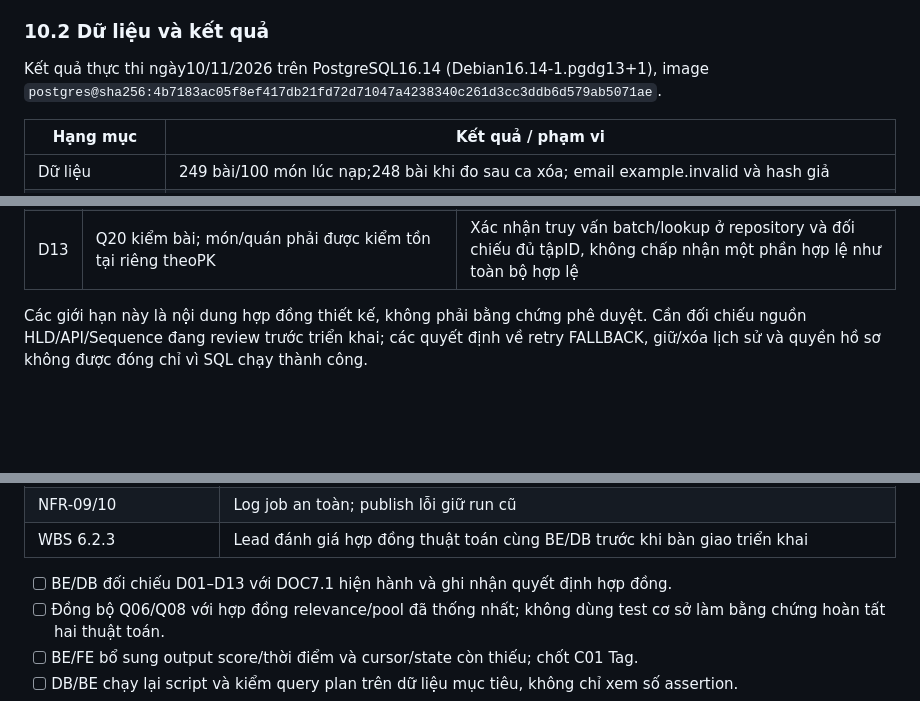
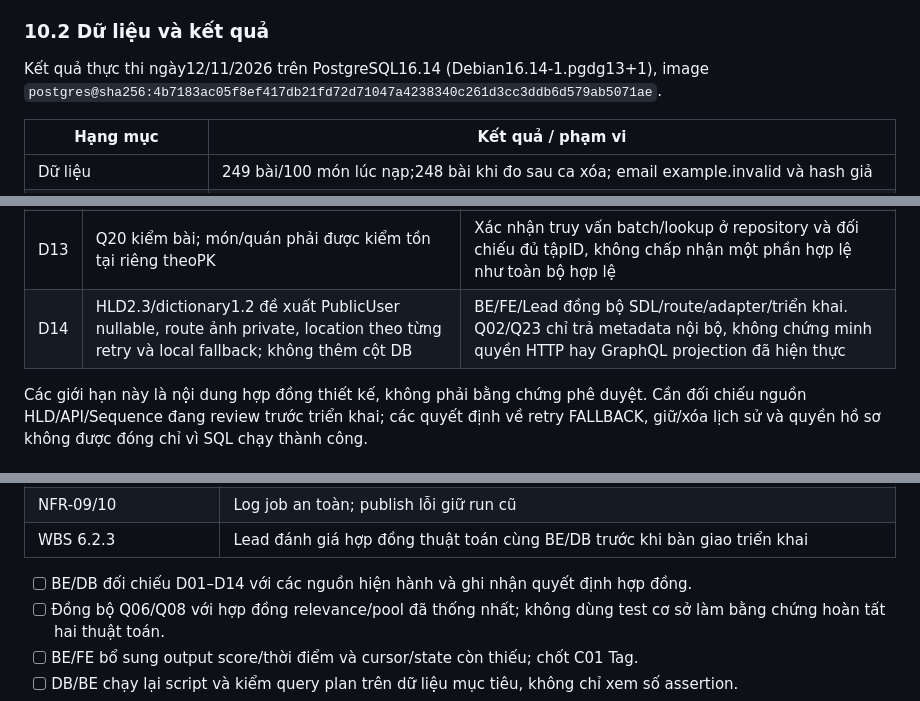
Before and after one commit to anqp5002/ToMateTo, a Markdown page: docs/thiet_ke/7.1-A.1_truy_van_chi_muc_db.md, 3 parts joined by grey strips. Rendered like a GitHub page; blank space fills up the shorter version.

```diff
--- a/docs/thiet_ke/7.1-A.1_truy_van_chi_muc_db.md
+++ b/docs/thiet_ke/7.1-A.1_truy_van_chi_muc_db.md
@@ -352,7 +352,7 @@ Script dùng Python standard library, trích khối DDL trong DOC6.4-B và nạp
 
 ### 10.2 Dữ liệu và kết quả
 
-Kết quả thực thi ngày10/11/2026 trên PostgreSQL16.14 (Debian16.14-1.pgdg13+1), image `postgres@sha256:4b7183ac05f8ef417db21fd72d71047a4238340c261d3cc3ddb6d579ab5071ae`.
+Kết quả thực thi ngày12/11/2026 trên PostgreSQL16.14 (Debian16.14-1.pgdg13+1), image `postgres@sha256:4b7183ac05f8ef417db21fd72d71047a4238340c261d3cc3ddb6d579ab5071ae`.
 
 | Hạng mục | Kết quả / phạm vi |
 |---|---|
@@ -413,6 +414,7 @@ Không tính network, GraphQL/service hoặc Haversine/sort ở helper vào số
 | D11 | Q08 chỉ chọn catalog. BE7.1 v1.5 đề xuất pool tối đa40,28 trending/12seed và bù thiếu | Xác nhận phương án pool rồi đổi query/RNG/reason/test cùng lần; không coi Q08 đã đáp ứng |
 | D12 | Q04 chỉ là danh sách tác giả công khai, loại hidden | Chốt policy myPosts/detail của owner; không dùng Q04 làm bằng chứng đã hiện thực danh sách riêng tư có bài ẩn |
 | D13 | Q20 kiểm bài; món/quán phải được kiểm tồn tại riêng theoPK | Xác nhận truy vấn batch/lookup ở repository và đối chiếu đủ tậpID, không chấp nhận một phần hợp lệ như toàn bộ hợp lệ |
+| D14 | HLD2.3/dictionary1.2 đề xuất PublicUser nullable, route ảnh private, location theo từng retry và local fallback; không thêm cột DB | BE/FE/Lead đồng bộ SDL/route/adapter/triển khai. Q02/Q23 chỉ trả metadata nội bộ, không chứng minh quyền HTTP hay GraphQL projection đã hiện thực |
 
 Các giới hạn này là nội dung hợp đồng thiết kế, không phải bằng chứng phê duyệt. Cần đối chiếu nguồn HLD/API/Sequence đang review trước triển khai; các quyết định về retry FALLBACK, giữ/xóa lịch sử và quyền hồ sơ không được đóng chỉ vì SQL chạy thành công.
 
@@ -432,7 +434,7 @@ Các giới hạn này là nội dung hợp đồng thiết kế, không phải
 | NFR-09/10 | Log job an toàn; publish lỗi giữ run cũ |
 | WBS 6.2.3 | Lead đánh giá hợp đồng thuật toán cùng BE/DB trước khi bàn giao triển khai |
 
-- [ ] BE/DB đối chiếu D01–D13 với DOC7.1 hiện hành và ghi nhận quyết định hợp đồng.
+- [ ] BE/DB đối chiếu D01–D14 với các nguồn hiện hành và ghi nhận quyết định hợp đồng.
 - [ ] Đồng bộ Q06/Q08 với hợp đồng relevance/pool đã thống nhất; không dùng test cơ sở làm bằng chứng hoàn tất hai thuật toán.
 - [ ] BE/FE bổ sung output score/thời điểm và cursor/state còn thiếu; chốt C01 Tag.
 - [ ] DB/BE chạy lại script và kiểm query plan trên dữ liệu mục tiêu, không chỉ xem số assertion.
```
Also changed, not shown: other parts of docs/thiet_ke/7.1-A.1_truy_van_chi_muc_db.md (+11 -10 lines).
